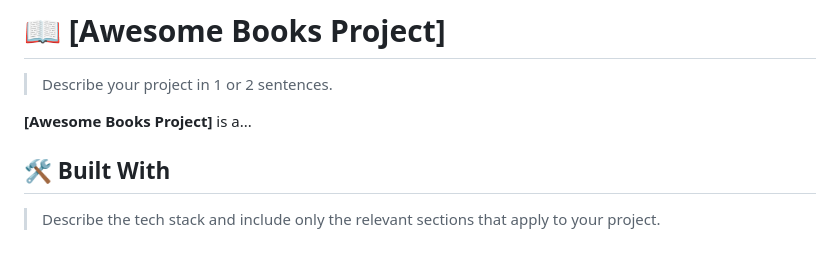
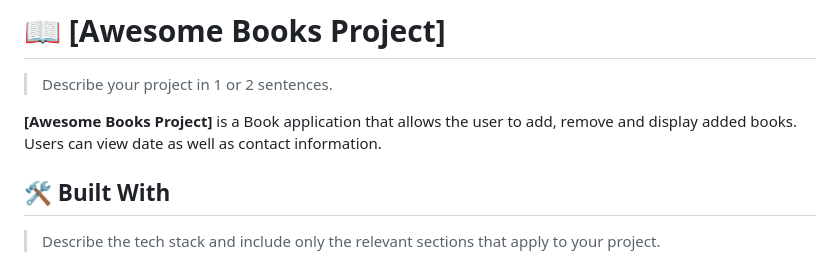
Before and after one commit to Lasten-Ernest/AwesomeBooks-V1, a Markdown page: README.md, the part around the change. Drawn GitHub-style.

```diff
--- a/README.md
+++ b/README.md
@@ -64,7 +64,7 @@ After you're finished please remove all the comments and instructions!
 
 > Describe your project in 1 or 2 sentences.
 
-**[Awesome Books Project]** is a...
+**[Awesome Books Project]** is a Book application that allows the user to add, remove and display added books. Users can view date as well as contact information.
 
 ## 🛠 Built With <a name="built-with"></a>
 
```
